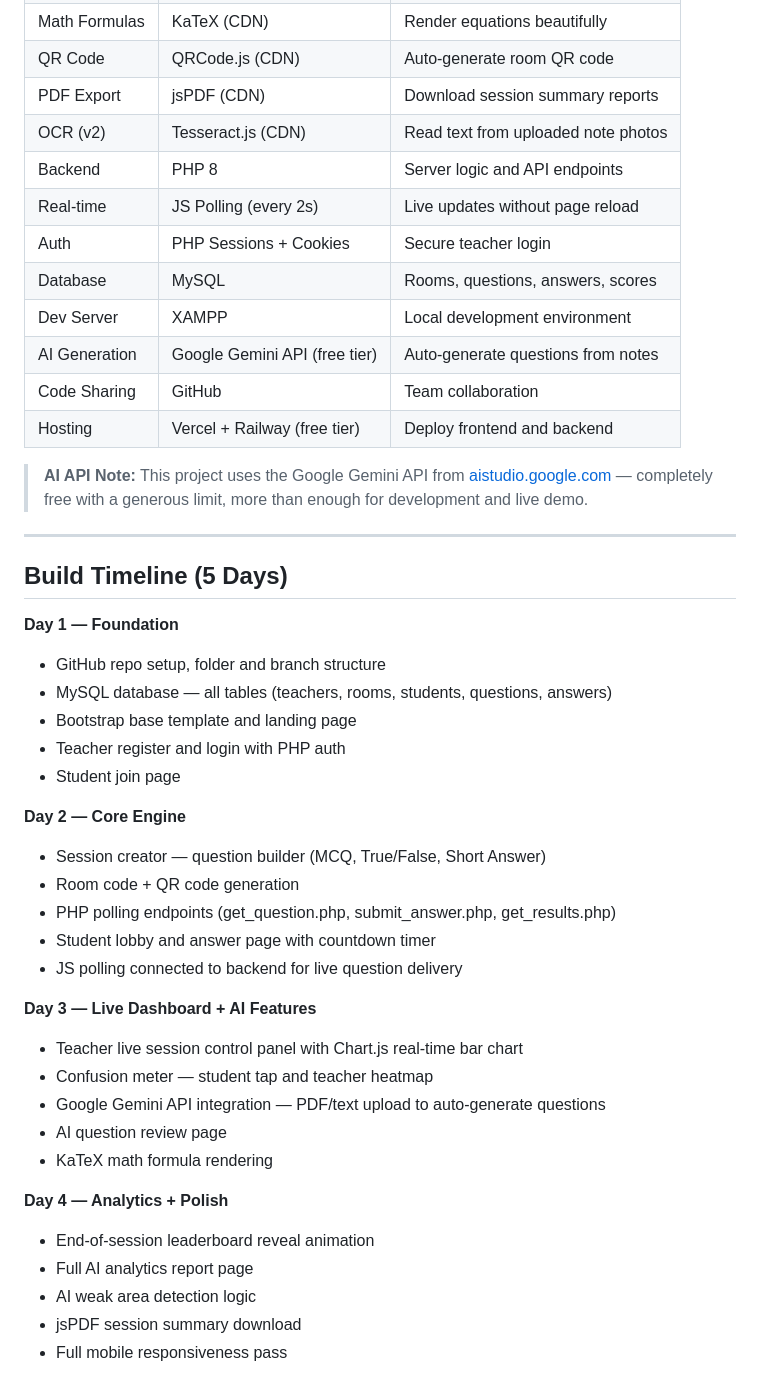
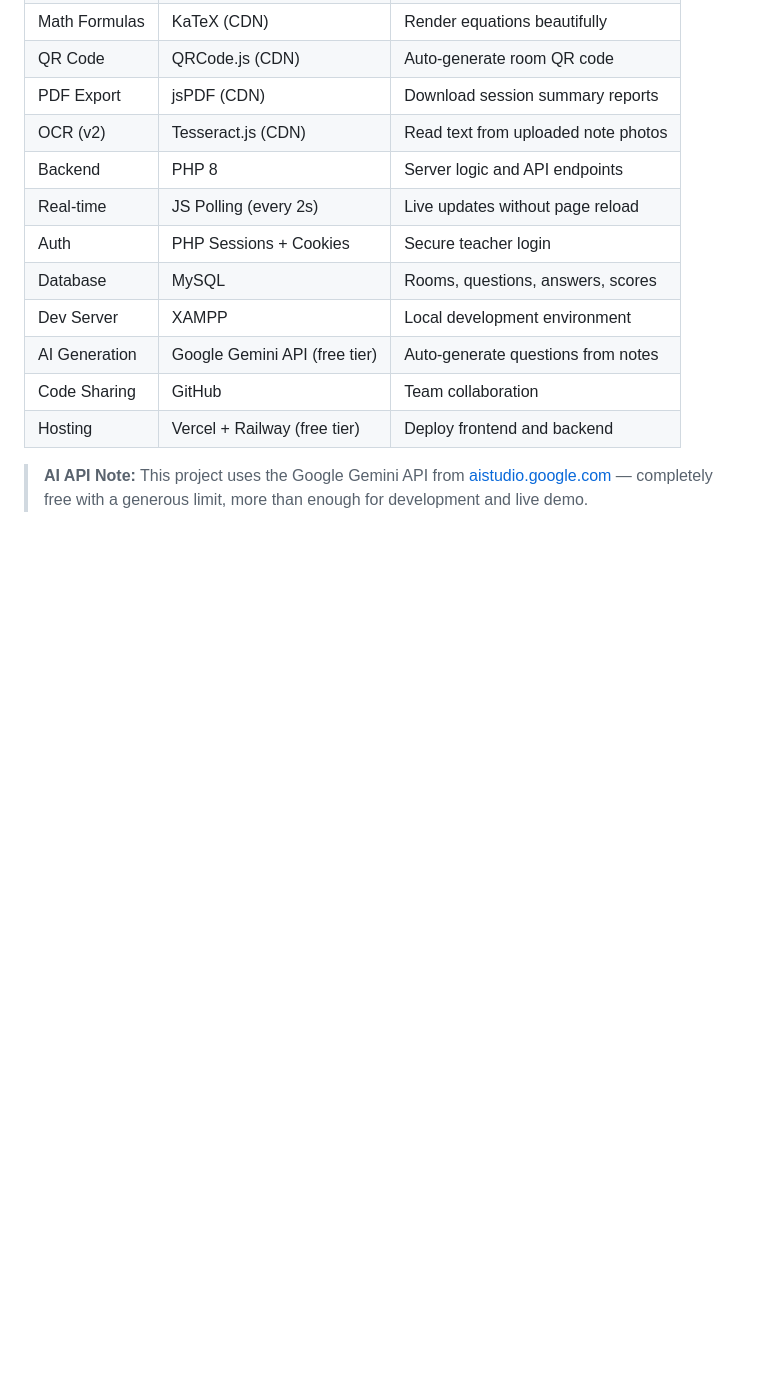
Before and after one commit to DwsAnim/ClassPulse, a Markdown page: README.MD, the part around one of its changes. Drawn GitHub-style; blank space fills up the shorter version.

```diff
--- a/README.MD
+++ b/README.MD
@@ -170,35 +170,4 @@ For complex diagrams or unusual notation, the lecturer uploads a photo of the eq
 
 > **AI API Note:** This project uses the Google Gemini API from [aistudio.google.com](https://aistudio.google.com) — completely free with a generous limit, more than enough for development and live demo.
 
----
 
-## Build Timeline (5 Days)
-
-**Day 1 — Foundation**
-- GitHub repo setup, folder and branch structure
-- MySQL database — all tables (teachers, rooms, students, questions, answers)
-- Bootstrap base template and landing page
-- Teacher register and login with PHP auth
-- Student join page
-
-**Day 2 — Core Engine**
-- Session creator — question builder (MCQ, True/False, Short Answer)
-- Room code + QR code generation
-- PHP polling endpoints (get_question.php, submit_answer.php, get_results.php)
-- Student lobby and answer page with countdown timer
-- JS polling connected to backend for live question delivery
-
-**Day 3 — Live Dashboard + AI Features**
-- Teacher live session control panel with Chart.js real-time bar chart
-- Confusion meter — student tap and teacher heatmap
-- Google Gemini API integration — PDF/text upload to auto-generate questions
-- AI question review page
-- KaTeX math formula rendering
-
-**Day 4 — Analytics + Polish**
-- End-of-session leaderboard reveal animation
-- Full AI analytics report page
-- AI weak area detection logic
-- jsPDF session summary download
-- Full mobile responsiveness pass
-
```
Also changed, not shown: other parts of README.MD (+0 -18 lines).
